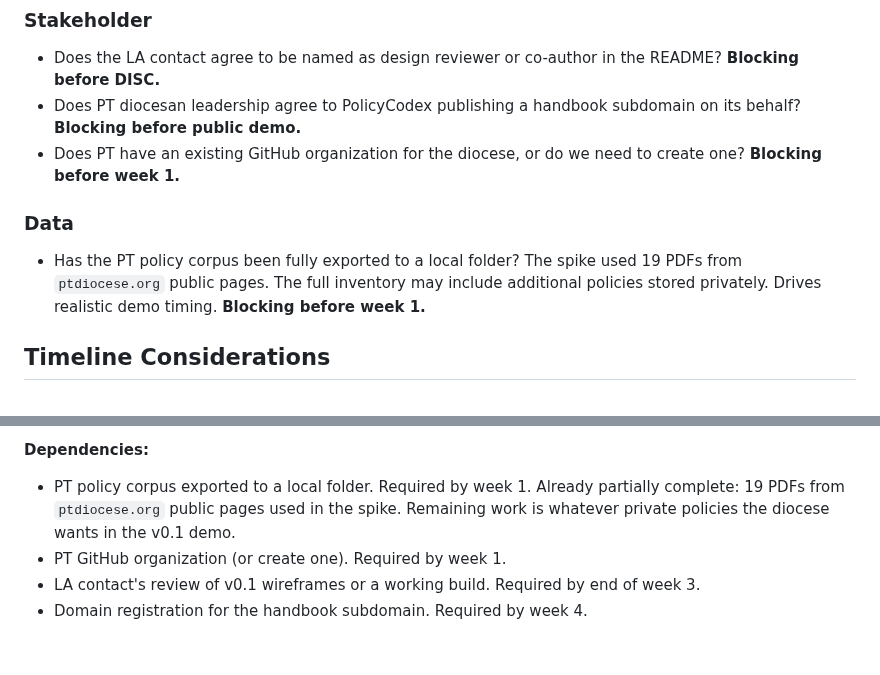
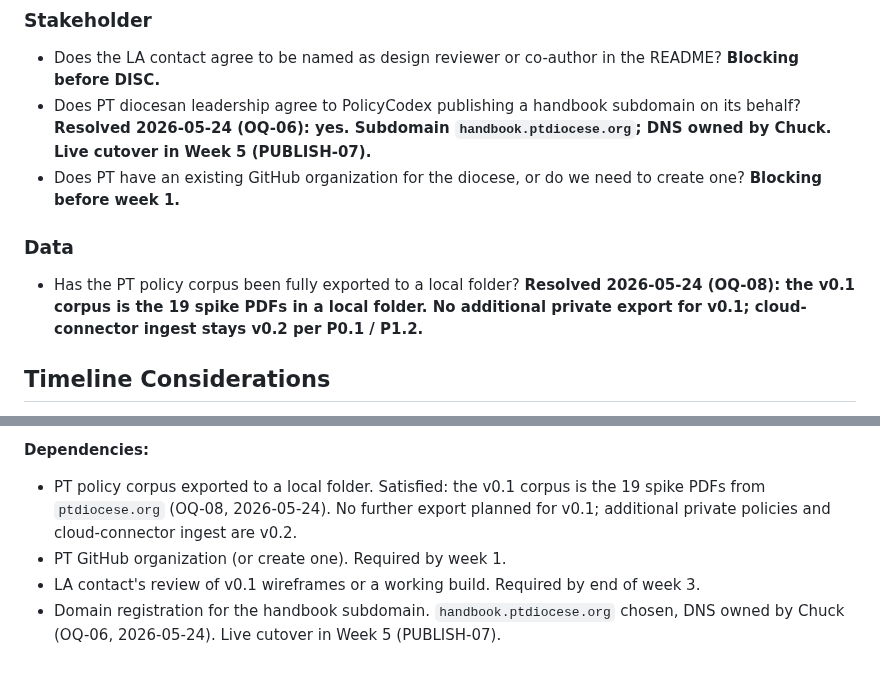
Before and after one commit to robinsoncptdit/policycodex, a Markdown page: PolicyWonk-v0.1-Spec.md, 2 parts joined by grey strips. Drawn GitHub-style.

```diff
--- a/PolicyWonk-v0.1-Spec.md
+++ b/PolicyWonk-v0.1-Spec.md
@@ -215,12 +215,12 @@ Acceptance:
 ### Stakeholder
 
 - Does the LA contact agree to be named as design reviewer or co-author in the README? **Blocking before DISC.**
-- Does PT diocesan leadership agree to PolicyCodex publishing a handbook subdomain on its behalf? **Blocking before public demo.**
+- Does PT diocesan leadership agree to PolicyCodex publishing a handbook subdomain on its behalf? **Resolved 2026-05-24 (OQ-06): yes. Subdomain `handbook.ptdiocese.org`; DNS owned by Chuck. Live cutover in Week 5 (PUBLISH-07).**
 - Does PT have an existing GitHub organization for the diocese, or do we need to create one? **Blocking before week 1.**
 
 ### Data
 
-- Has the PT policy corpus been fully exported to a local folder? The spike used 19 PDFs from `ptdiocese.org` public pages. The full inventory may include additional policies stored privately. Drives realistic demo timing. **Blocking before week 1.**
+- Has the PT policy corpus been fully exported to a local folder? **Resolved 2026-05-24 (OQ-08): the v0.1 corpus is the 19 spike PDFs in a local folder. No additional private export for v0.1; cloud-connector ingest stays v0.2 per P0.1 / P1.2.**
 
 ## Timeline Considerations
 
@@ -246,7 +246,7 @@ If only three coders are available, fold Publish into App.
 
 **Dependencies:**
 
-- PT policy corpus exported to a local folder. Required by week 1. Already partially complete: 19 PDFs from `ptdiocese.org` public pages used in the spike. Remaining work is whatever private policies the diocese wants in the v0.1 demo.
+- PT policy corpus exported to a local folder. Satisfied: the v0.1 corpus is the 19 spike PDFs from `ptdiocese.org` (OQ-08, 2026-05-24). No further export planned for v0.1; additional private policies and cloud-connector ingest are v0.2.
 - PT GitHub organization (or create one). Required by week 1.
 - LA contact's review of v0.1 wireframes or a working build. Required by end of week 3.
-- Domain registration for the handbook subdomain. Required by week 4.
+- Domain registration for the handbook subdomain. `handbook.ptdiocese.org` chosen, DNS owned by Chuck (OQ-06, 2026-05-24). Live cutover in Week 5 (PUBLISH-07).
```
Also changed, not shown: PolicyWonk-v0.1-Tickets.md (+2 -2 lines), README.md (+2 -2 lines).
